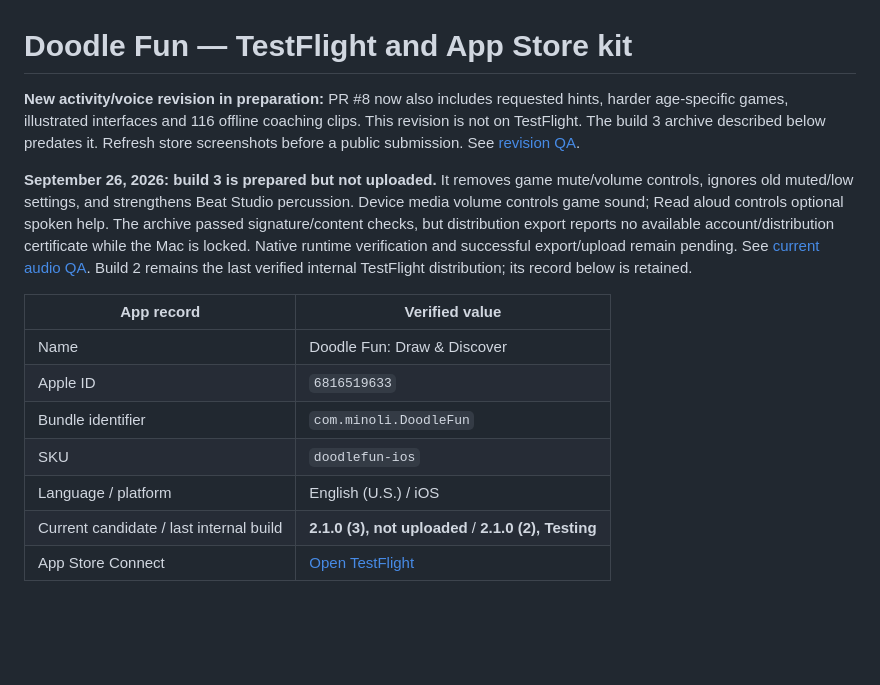
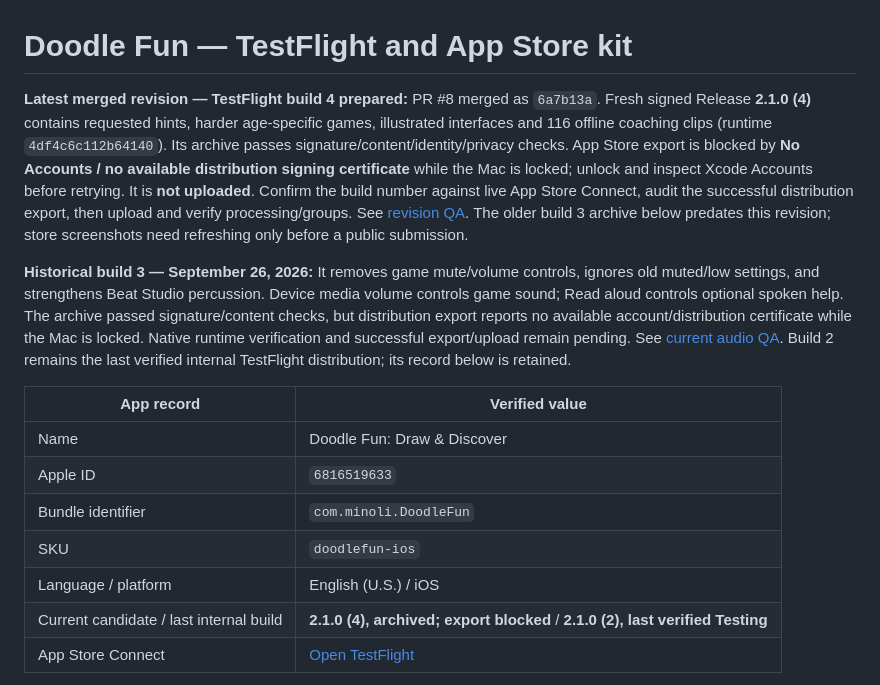
Before and after one commit to kartikkp/Doodle-fun, a Markdown page: docs/app-store/README.md, the part around the change. GitHub-like rendering; blank space fills up the shorter version.

Commit message:
docs(07-03): preserve build 4 archive and TestFlight signing blocker

```diff
--- a/docs/app-store/README.md
+++ b/docs/app-store/README.md
@@ -1,8 +1,8 @@
 # Doodle Fun — TestFlight and App Store kit
 
-**New activity/voice revision in preparation:** PR #8 now also includes requested hints, harder age-specific games, illustrated interfaces and 116 offline coaching clips. This revision is not on TestFlight. The build 3 archive described below predates it. Refresh store screenshots before a public submission. See [revision QA](../challenge-design-voice-qa.md).
+**Latest merged revision — TestFlight build 4 prepared:** PR #8 merged as `6a7b13a`. Fresh signed Release **2.1.0 (4)** contains requested hints, harder age-specific games, illustrated interfaces and 116 offline coaching clips (runtime `4df4c6c112b64140`). Its archive passes signature/content/identity/privacy checks. App Store export is blocked by **No Accounts / no available distribution signing certificate** while the Mac is locked; unlock and inspect Xcode Accounts before retrying. It is **not uploaded**. Confirm the build number against live App Store Connect, audit the successful distribution export, then upload and verify processing/groups. See [revision QA](../challenge-design-voice-qa.md). The older build 3 archive below predates this revision; store screenshots need refreshing only before a public submission.
 
-**September 26, 2026: build 3 is prepared but not uploaded.** It removes game mute/volume controls, ignores old muted/low settings, and strengthens Beat Studio percussion. Device media volume controls game sound; Read aloud controls optional spoken help. The archive passed signature/content checks, but distribution export reports no available account/distribution certificate while the Mac is locked. Native runtime verification and successful export/upload remain pending. See [current audio QA](../system-volume-audio-qa.md). Build 2 remains the last verified internal TestFlight distribution; its record below is retained.
+**Historical build 3 — September 26, 2026:** It removes game mute/volume controls, ignores old muted/low settings, and strengthens Beat Studio percussion. Device media volume controls game sound; Read aloud controls optional spoken help. The archive passed signature/content checks, but distribution export reports no available account/distribution certificate while the Mac is locked. Native runtime verification and successful export/upload remain pending. See [current audio QA](../system-volume-audio-qa.md). Build 2 remains the last verified internal TestFlight distribution; its record below is retained.
 
 | App record | Verified value |
 | --- | --- |
@@ -11,7 +11,7 @@
 | Bundle identifier | `com.minoli.DoodleFun` |
 | SKU | `doodlefun-ios` |
 | Language / platform | English (U.S.) / iOS |
-| Current candidate / last internal build | **2.1.0 (3), not uploaded** / **2.1.0 (2), Testing** |
+| Current candidate / last internal build | **2.1.0 (4), archived; export blocked** / **2.1.0 (2), last verified Testing** |
 | App Store Connect | [Open TestFlight](https://appstoreconnect.apple.com/apps/6816519633/testflight/ios) |
 
 Build 2 contains runtime `cf73382cbd44d40f`, HTML SHA-256 `6ac96b9c96bc20af831ce5508f3adea191e575de7cd1b9c530946934f53d5895`. The Xcode 27 / iOS 27 signed archive and App Store distribution IPA passed signature/content audits. The IPA has the correct team/bundle entitlement, no development devices or debugging entitlement, and no test bundles or DEBUG web diagnostics. Exported profile expiry is September 26, 2027. Archive used `CURRENT_PROJECT_VERSION=2`, preserving the owner's local project/signing file. Increment the build number for any later upload.
```
Also changed, not shown: .planning/STATE.md (+15 -1 lines), docs/app-store/release-checklist.md (+2 -0 lines).
